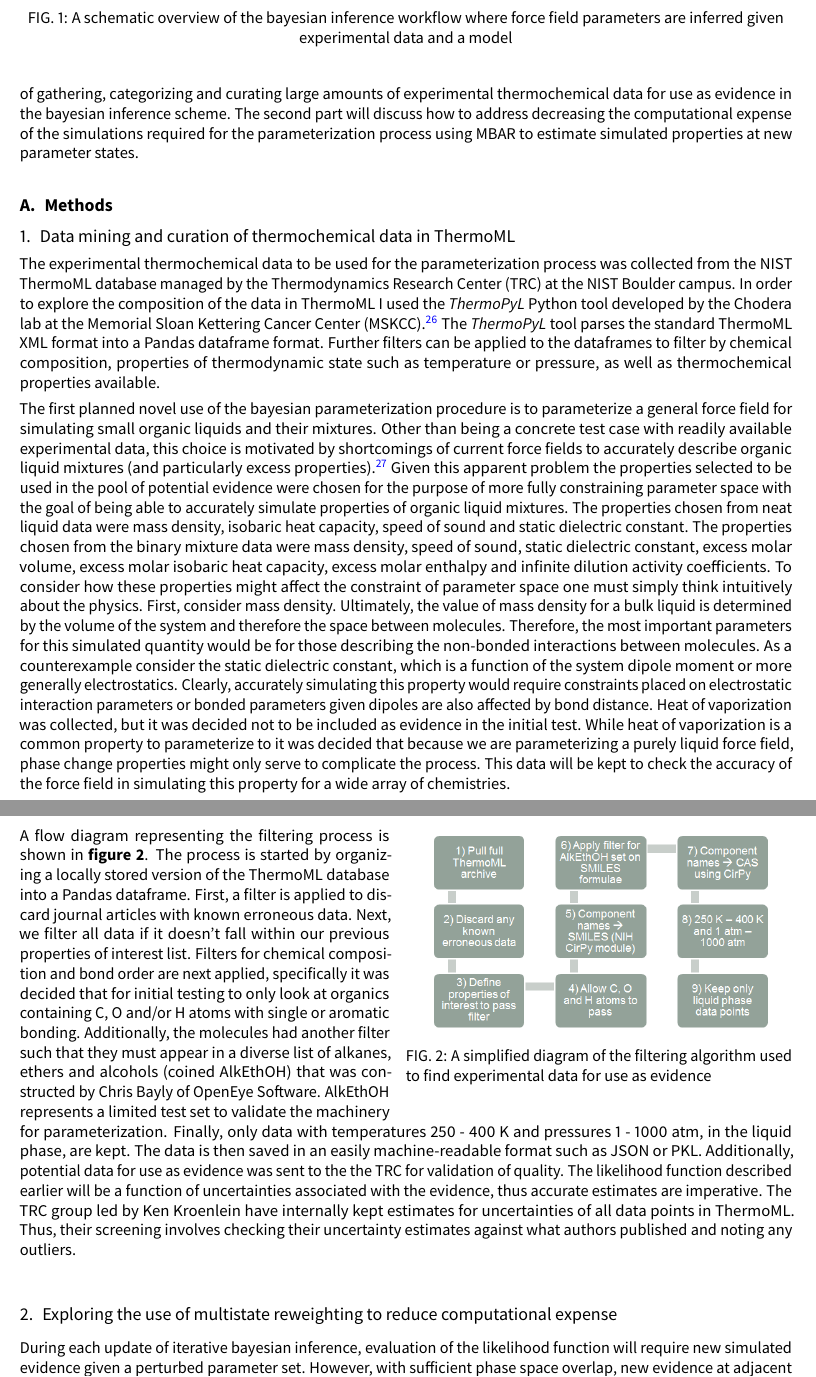
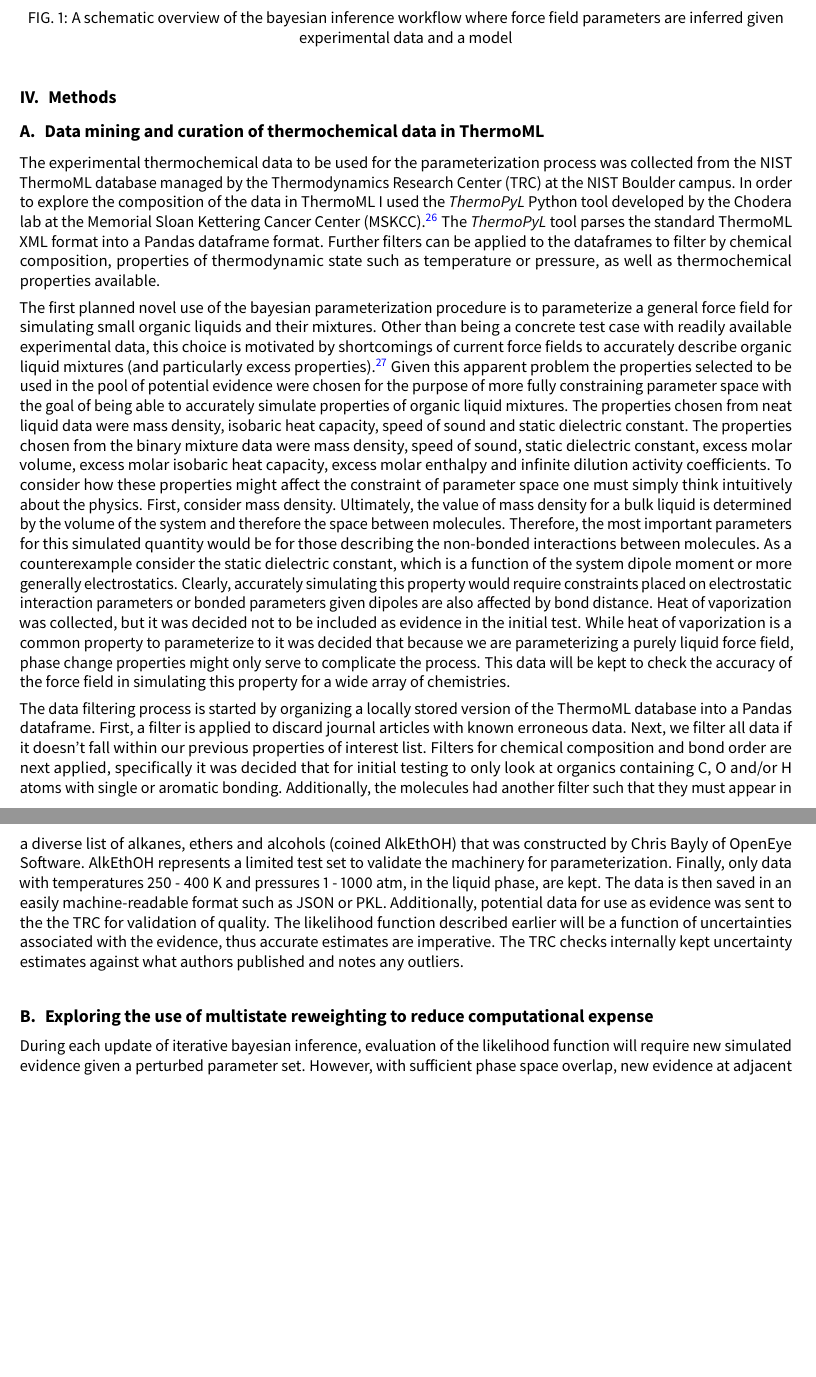
Before and after one commit to bmanubay/Bryces-prelim-exam, a LaTeX paper (report/report_outline.tex): two parts of pages 3 and 4 of 10 before the commit and two parts of pages 3 and 4 of 9 after it, joined at a grey line, cut so that both start at the same text, the shorter picture padded with empty space. The pictures show the PDF file report/report_outline.pdf that the author committed with the source.

Commit message:
check page ct

```diff
--- a/report/report_outline.tex
+++ b/report/report_outline.tex
@@ -236,13 +236,8 @@ of the parameterizatoin workflow is shown in \textbf{figure 1}.
   \caption{A schematic overview of the bayesian inference workflow where force field parameters are inferred given experimental data and a model}
  \end{figure}
 
-The remaining \textbf{Methods} and \textbf{Progress} sections will be split it into two parts each. The first will address the
-problem of gathering, categorizing and curating large amounts of experimental thermochemical data for use as evidence in the
-bayesian inference scheme. The second part will discuss how to address decreasing the computational expense of the simulations
-required for the parameterization process using MBAR to estimate simulated properties at new parameter states.
-
-\subsection{Methods}
-\subsubsection{Data mining and curation of thermochemical data in ThermoML}
+\section{Methods}
+\subsection{Data mining and curation of thermochemical data in ThermoML}
 The experimental thermochemical data to be used for the parameterization process was collected from the NIST ThermoML database managed by the
 Thermodynamics Research Center (TRC) at the NIST Boulder campus. In order to explore the composition of the data in ThermoML I used the \textit{ThermoPyL}
 Python tool developed by the Chodera lab at the Memorial Sloan Kettering Cancer Center (MSKCC).\cite{thermopyl} The \textit{ThermoPyL} tool parses the
@@ -264,12 +259,7 @@ collected, but it was decided not to be included as evidence in the initial test
 decided that because we are parameterizing a purely liquid force field, phase change properties might only serve to complicate the process. This data will
 be kept to check the accuracy of the force field in simulating this property for a wide array of chemistries.
 
-\begin{wrapfigure}[15]{r}{0.5\textwidth}
- \centering
- \includegraphics[width=0.9\textwidth]{ThermoML_workflow}
- \caption{A simplified diagram of the filtering algorithm used to find experimental data for use as evidence}
-\end{wrapfigure}
-A flow diagram representing the filtering process is shown in \textbf{figure 2}. The process is started by organizing a locally stored version of the
+The data filtering process is started by organizing a locally stored version of the
 ThermoML database into a Pandas dataframe. First, a filter is applied to discard journal articles with known erroneous data. Next, we filter all data if it doesn't
 fall within our previous properties of interest list. Filters for chemical composition and bond order are next applied, specifically it was decided that for initial
 testing to only look at organics containing C, O and/or H atoms with single or aromatic bonding. Additionally, the molecules had another filter such that they must appear
@@ -277,10 +267,9 @@ in a diverse list of alkanes, ethers and alcohols (coined AlkEthOH) that was con
 to validate the machinery for parameterization. Finally, only data with temperatures
 250 - 400 K and pressures 1 - 1000 atm, in the liquid phase, are kept. The data is then saved in an easily machine-readable format such as JSON or PKL. Additionally, potential data
 for use as evidence was sent to the the TRC for validation of quality. The likelihood function described earlier will be a function of uncertainties associated
-with the evidence, thus accurate estimates are imperative. The TRC group led by Ken Kroenlein have internally kept estimates for uncertainties of all data points
-in ThermoML. Thus, their screening involves checking their uncertainty estimates against what authors published and noting any outliers.
+with the evidence, thus accurate estimates are imperative. The TRC checks internally kept uncertainty estimates against what authors published and notes any outliers.
 
-\subsubsection{Exploring the use of multistate reweighting to reduce computational expense}
+\subsection{Exploring the use of multistate reweighting to reduce computational expense}
 During each update of iterative bayesian inference, evaluation of the likelihood function will require new simulated evidence given a perturbed parameter set. However, with sufficient phase space overlap, new evidence at adjacent states can be estimated using multistate reweighting tools such as MBAR. \cite{mbar} MBAR has a much higher computational efficiency than fully simulating a new state, thus this could greatly accelerate full construction of a posterior distribution of parameters. \textbf{Equation (2)} shown below is the formulation that allows for reduced free energies to be found at other states using a simulated state as reference, i.e. it allows for the solution of free energy differences.
 \begin{equation} \hat{f}_i = \sum_{j=1}^{k}\sum_{n=1}^{N_j} \frac{\exp\left[-u_{i}\left(x_{jn}\right)\right]}{\sum_{k=1}^{K} N_k \exp\left[\hat{f}_k - u_{k}\left(x_{jn}\right)\right]}\end{equation}\\*
 Where $u$ is a reduced potential energy, $x$ is a configuration, $K$ is the number of states and $N$ is the number of configurations from the state. These free energy calculations also allow for estimating expectation values of observables at the other thermodynamic states for which relative free energies were calculated. This is done by calculating relative weights of the unsampled states to the sampled states using the formulations shown below in \textbf{equations (3),(4) and (5)}.
```
Also changed, not shown: report/report_outline.pdf, report/report_outline.tex (16 more changed lines), 3 other files.
